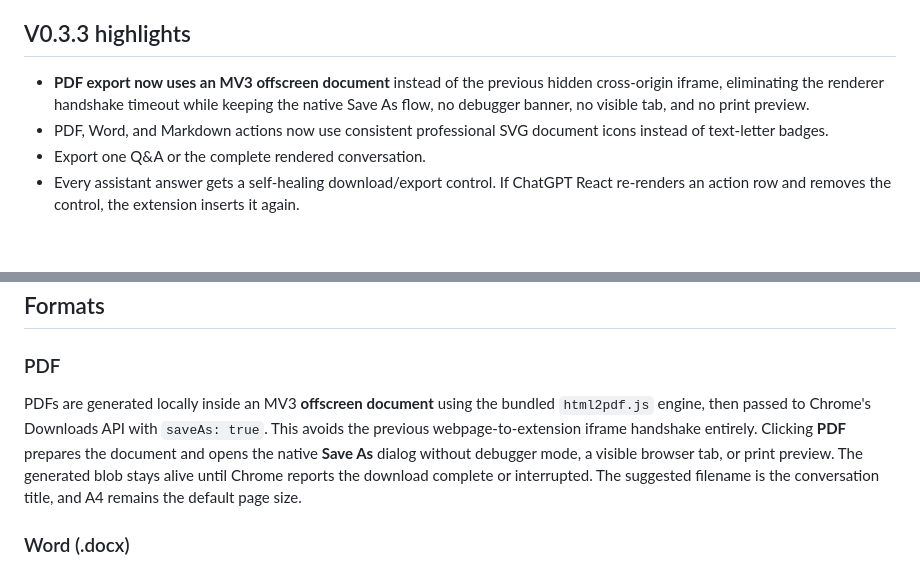
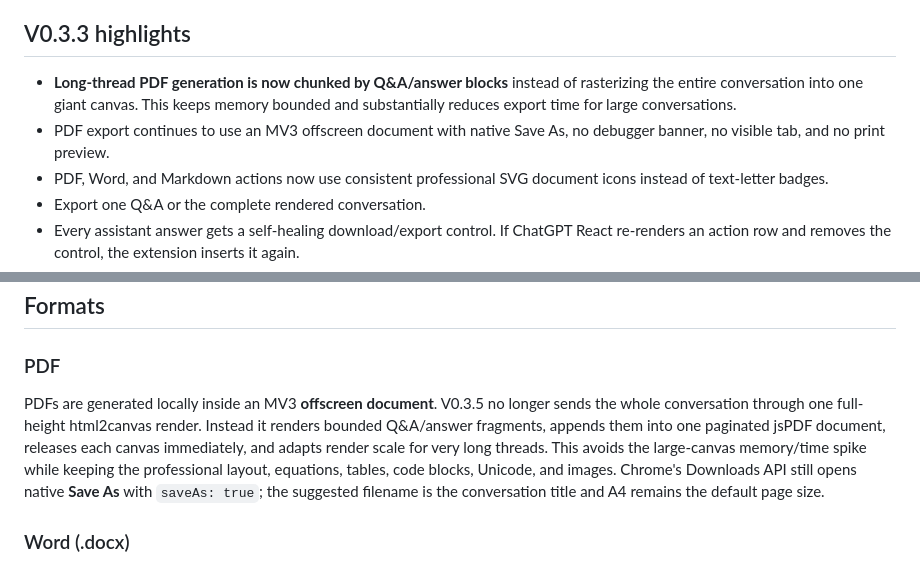
Before and after one commit to dulhara79/chatgpt-thread-exporter, a Markdown page: README.md, 2 parts joined by grey strips. Rendered like a GitHub page; blank space fills up the shorter version.

Commit message:
docs: document fast chunked PDF rendering

```diff
--- a/README.md
+++ b/README.md
@@ -4,7 +4,8 @@ A local-only Chrome Manifest V3 extension for exporting ChatGPT conversations to
 
 ## V0.3.3 highlights
 
-- **PDF export now uses an MV3 offscreen document** instead of the previous hidden cross-origin iframe, eliminating the renderer handshake timeout while keeping the native Save As flow, no debugger banner, no visible tab, and no print preview.
+- **Long-thread PDF generation is now chunked by Q&A/answer blocks** instead of rasterizing the entire conversation into one giant canvas. This keeps memory bounded and substantially reduces export time for large conversations.
+- PDF export continues to use an MV3 offscreen document with native Save As, no debugger banner, no visible tab, and no print preview.
 - PDF, Word, and Markdown actions now use consistent professional SVG document icons instead of text-letter badges.
 - Export one Q&A or the complete rendered conversation.
 - Every assistant answer gets a self-healing download/export control. If ChatGPT React re-renders an action row and removes the control, the extension inserts it again.
@@ -46,7 +47,7 @@ Use the **Export** control beside the conversation header Share action. The exte
 
 ### PDF
 
-PDFs are generated locally inside an MV3 **offscreen document** using the bundled `html2pdf.js` engine, then passed to Chrome's Downloads API with `saveAs: true`. This avoids the previous webpage-to-extension iframe handshake entirely. Clicking **PDF** prepares the document and opens the native **Save As** dialog without debugger mode, a visible browser tab, or print preview. The generated blob stays alive until Chrome reports the download complete or interrupted. The suggested filename is the conversation title, and A4 remains the default page size.
+PDFs are generated locally inside an MV3 **offscreen document**. V0.3.5 no longer sends the whole conversation through one full-height html2canvas render. Instead it renders bounded Q&A/answer fragments, appends them into one paginated jsPDF document, releases each canvas immediately, and adapts render scale for very long threads. This avoids the large-canvas memory/time spike while keeping the professional layout, equations, tables, code blocks, Unicode, and images. Chrome's Downloads API still opens native **Save As** with `saveAs: true`; the suggested filename is the conversation title and A4 remains the default page size.
 
 ### Word (.docx)
 
```
